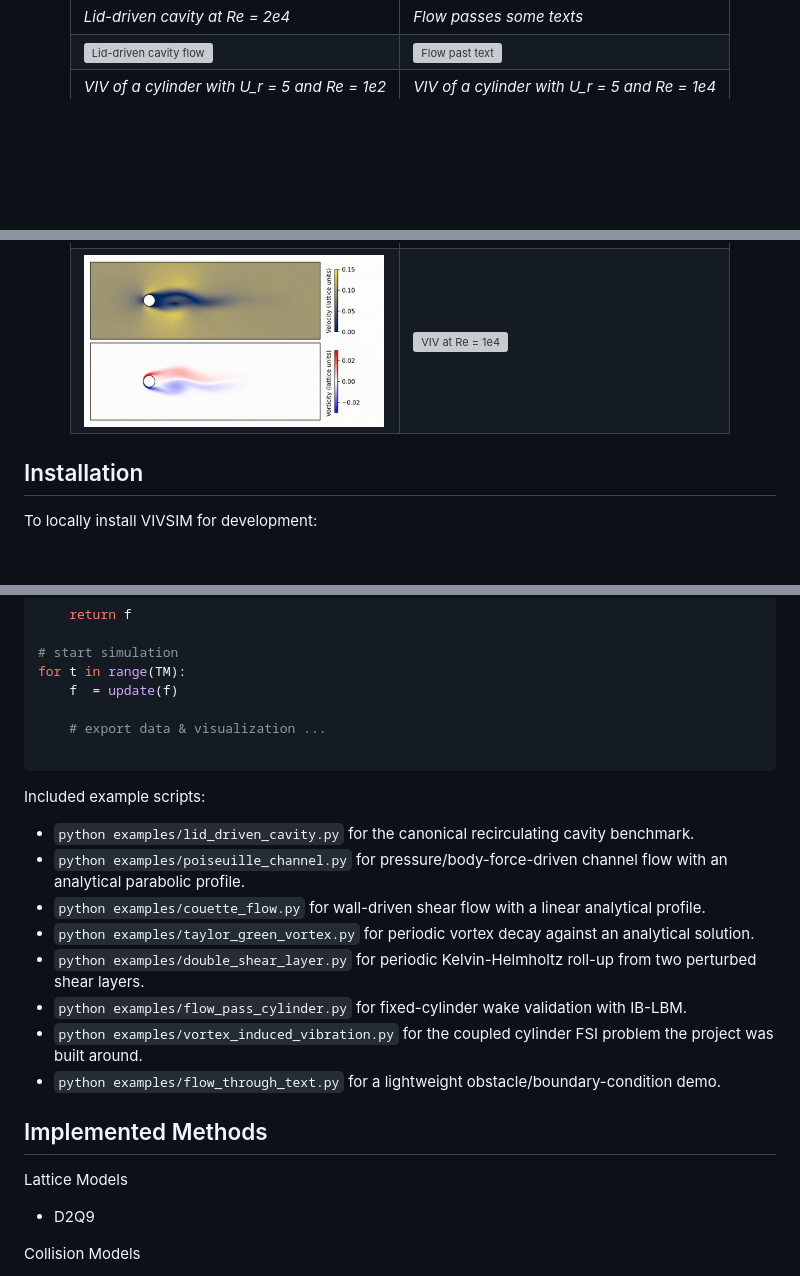
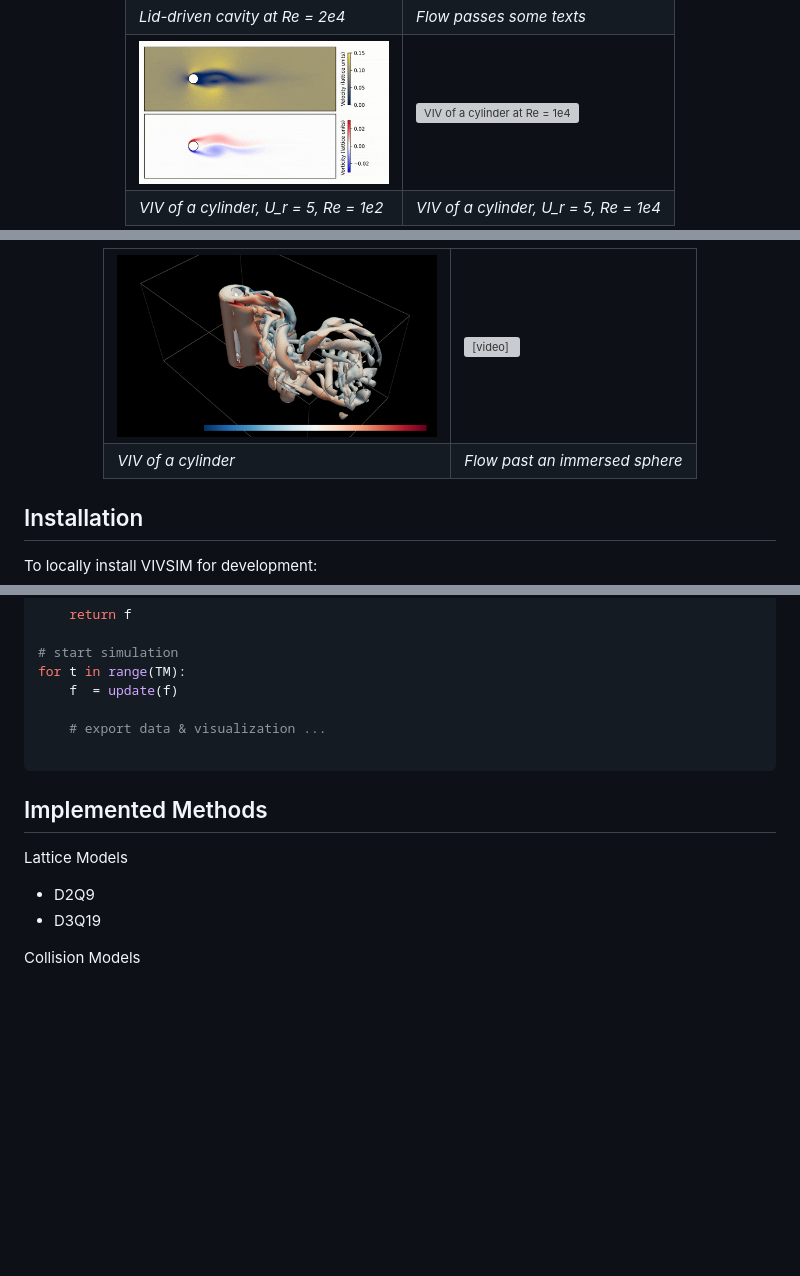
Before and after one commit to haimingz/vivsim, a Markdown page: README.md, 3 parts joined by grey strips. GitHub-like rendering; pictures changed too: assets/3dcylinder.png (added); blank space fills up the shorter version; grey boxes are pictures that could not be loaded.

Commit message:
Add 3D visualizations to README and include new asset files

````diff
--- a/README.md
+++ b/README.md
@@ -19,10 +25,10 @@ Inspired by projects like [JAX-CFD](https://github.com/google/jax-cfd) and [XLB]
       <td><i>Flow passes some texts </i></td>
     </tr>
     <tr>
-      <td><img src="assets/cavity.gif" alt="Lid-driven cavity flow" width="250"></td>
-      <td><img src="assets/text.gif" alt="Flow past text" width="250"></td>
+      <td><img src="assets/viv_100.gif" alt="VIV of a cylinder at Re = 1e2" width="250"></td>
+      <td><img src="assets/viv_10000.gif" alt="VIV of a cylinder at Re = 1e4" width="250"></td>
     </tr>
     <tr>
-      <td><i>VIV of a cylinder with U_r = 5 and Re = 1e2</i></td>
-      <td><i>VIV of a cylinder with U_r = 5 and Re = 1e4</i></td>
+      <td><i>VIV of a cylinder, U_r = 5, Re = 1e2</i></td>
+      <td><i>VIV of a cylinder, U_r = 5, Re = 1e4</i></td>
     </tr>
@@ -29,6 +42,12 @@ Inspired by projects like [JAX-CFD](https://github.com/google/jax-cfd) and [XLB]
     <tr>
-      <td><img src="assets/viv_100.gif" alt="VIV at Re = 1e2" width="300"></td>
-      <td><img src="assets/viv_10000.gif" alt="VIV at Re = 1e4" width="270"></td>
+      <td><img src="assets/3dcylinder.png" alt="Three-dimensional flow past an oscillating cylinder" width="320"></td>
+      <td>
+        <video src="assets/3dsphere.mp4" controls width="360" aria-label="Three-dimensional flow past an immersed sphere"></video>
+      </td>
+    <tr>
+      <td><i>VIV of a cylinder</i></td>
+      <td><i>Flow past an immersed sphere</i></td>
+    </tr>
     </tr>
   </table>
 </div>
@@ -110,20 +129,11 @@ for t in range(TM):
 
 ```
 
-Included example scripts:
-- `python examples/lid_driven_cavity.py` for the canonical recirculating cavity benchmark.
-- `python examples/poiseuille_channel.py` for pressure/body-force-driven channel flow with an analytical parabolic profile.
-- `python examples/couette_flow.py` for wall-driven shear flow with a linear analytical profile.
-- `python examples/taylor_green_vortex.py` for periodic vortex decay against an analytical solution.
-- `python examples/double_shear_layer.py` for periodic Kelvin-Helmholtz roll-up from two perturbed shear layers.
-- `python examples/flow_pass_cylinder.py` for fixed-cylinder wake validation with IB-LBM.
-- `python examples/vortex_induced_vibration.py` for the coupled cylinder FSI problem the project was built around.
-- `python examples/flow_through_text.py` for a lightweight obstacle/boundary-condition demo.
-
 ## Implemented Methods
 
 Lattice Models
 - D2Q9
+- D3Q19
 
 Collision Models
 - Bhatnagar-Gross-Krook (BGK) collision operator
````
Also changed, not shown: other parts of README.md (+13 -0 lines), 1 other file.
